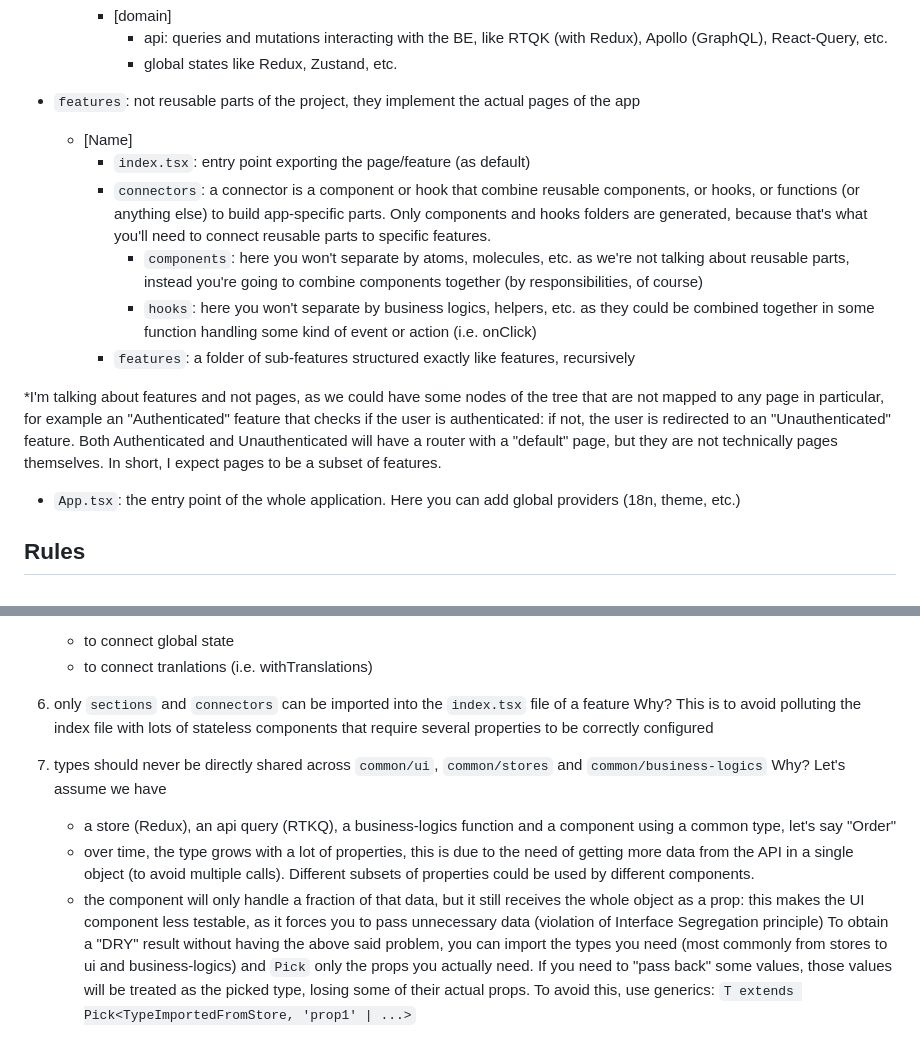
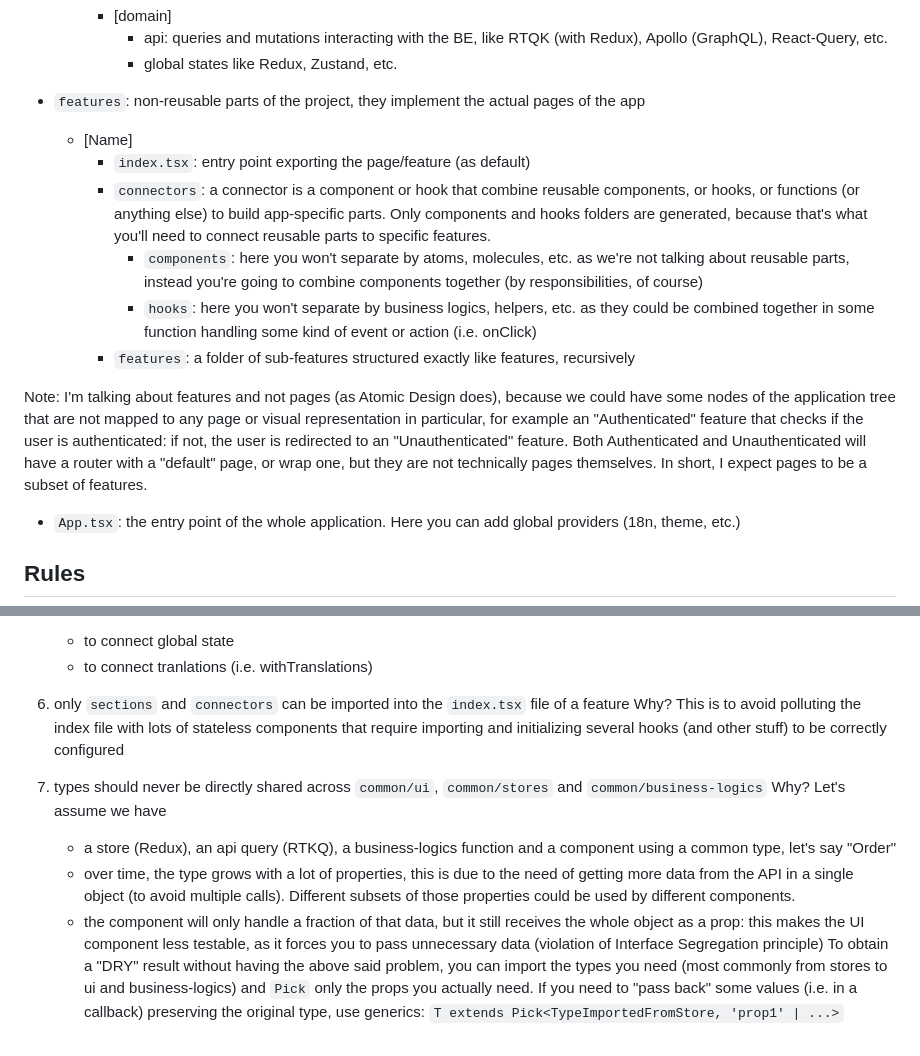
Before and after one commit to fabfog/struttura, a Markdown page: README.md, 2 parts joined by grey strips. Drawn GitHub-style.

Commit message:
chore: edited readme

```diff
--- a/README.md
+++ b/README.md
@@ -53,7 +53,7 @@ Launch eslint / fixes problems
             - api: queries and mutations interacting with the BE, like RTQK (with Redux), Apollo (GraphQL), React-Query, etc.
             - global states like Redux, Zustand, etc.
 
-- `features`: not reusable parts of the project, they implement the actual pages of the app
+- `features`: non-reusable parts of the project, they implement the actual pages of the app
     - [Name]
         - `index.tsx`: entry point exporting the page/feature (as default)
         - `connectors`: a connector is a component or hook that combine reusable components, or hooks, or functions (or anything else) to build app-specific parts. Only components and hooks folders are generated, because that's what you'll need to connect reusable parts to specific features.
@@ -61,7 +61,7 @@ Launch eslint / fixes problems
             - `hooks`: here you won't separate by business logics, helpers, etc. as they could be combined together in some function handling some kind of event or action (i.e. onClick)
         - `features`: a folder of sub-features structured exactly like features, recursively
 
-*I'm talking about features and not pages, as we could have some nodes of the tree that are not mapped to any page in particular, for example an "Authenticated" feature that checks if the user is authenticated: if not, the user is redirected to an "Unauthenticated" feature. Both Authenticated and Unauthenticated will have a router with a "default" page, but they are not technically pages themselves. In short, I expect pages to be a subset of features.
+Note: I'm talking about features and not pages (as Atomic Design does), because we could have some nodes of the application tree that are not mapped to any page or visual representation in particular, for example an "Authenticated" feature that checks if the user is authenticated: if not, the user is redirected to an "Unauthenticated" feature. Both Authenticated and Unauthenticated will have a router with a "default" page, or wrap one, but they are not technically pages themselves. In short, I expect pages to be a subset of features.
 
 - `App.tsx`: the entry point of the whole application. Here you can add global providers (18n, theme, etc.)
 
@@ -87,11 +87,11 @@ Launch eslint / fixes problems
     - to connect tranlations (i.e. withTranslations)
 
 7. only `sections` and `connectors` can be imported into the `index.tsx` file of a feature
-    Why? This is to avoid polluting the index file with lots of stateless components that require several properties to be correctly configured
+    Why? This is to avoid polluting the index file with lots of stateless components that require importing and initializing several hooks (and other stuff) to be correctly configured
 
 8. types should never be directly shared across `common/ui`, `common/stores` and `common/business-logics`
    Why? Let's assume we have
     - a store (Redux), an api query (RTKQ), a business-logics function and a component using a common type, let's say "Order"
-    - over time, the type grows with a lot of properties, this is due to the need of getting more data from the API in a single object (to avoid multiple calls). Different subsets of properties could be used by different components.
+    - over time, the type grows with a lot of properties, this is due to the need of getting more data from the API in a single object (to avoid multiple calls). Different subsets of those properties could be used by different components.
     - the component will only handle a fraction of that data, but it still receives the whole object as a prop: this makes the UI component less testable, as it forces you to pass unnecessary data (violation of Interface Segregation principle)
-    To obtain a "DRY" result without having the above said problem, you can import the types you need (most commonly from stores to ui and business-logics) and `Pick` only the props you actually need. If you need to "pass back" some values, those values will be treated as the picked type, losing some of their actual props. To avoid this, use generics: `T extends Pick<TypeImportedFromStore, 'prop1' | ...>`
+    To obtain a "DRY" result without having the above said problem, you can import the types you need (most commonly from stores to ui and business-logics) and `Pick` only the props you actually need. If you need to "pass back" some values (i.e. in a callback) preserving the original type, use generics: `T extends Pick<TypeImportedFromStore, 'prop1' | ...>`
```
